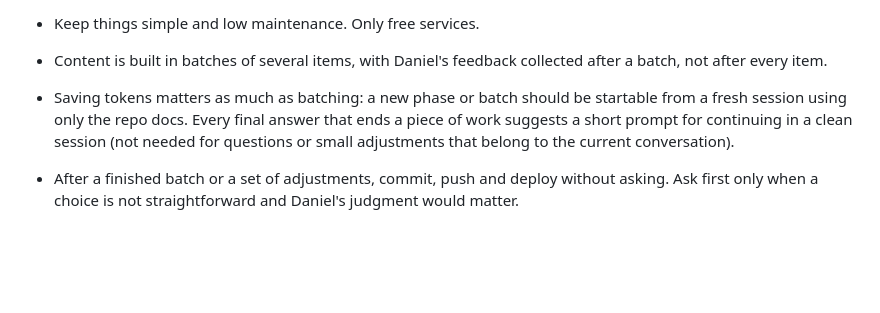
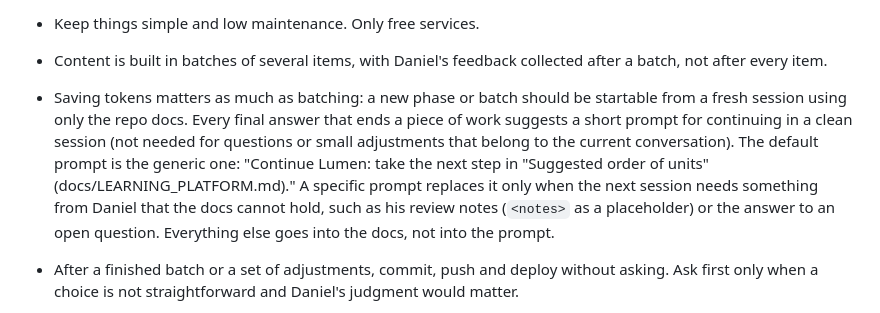
Before and after one commit to daniekans/lumen, a Markdown page: docs/DECISIONS.md, the part around the change. Rendered like a GitHub page; blank space fills up the shorter version.

Commit message:
docs: default continuation prompt

```diff
--- a/docs/DECISIONS.md
+++ b/docs/DECISIONS.md
@@ -105,7 +105,11 @@ reopen them. Newest last within each section. Add to this file whenever somethin
 - Saving tokens matters as much as batching: a new phase or batch should be startable from a fresh
   session using only the repo docs. Every final answer that ends a piece of work suggests a short
   prompt for continuing in a clean session (not needed for questions or small adjustments that
-  belong to the current conversation).
+  belong to the current conversation). The default prompt is the generic one: "Continue Lumen:
+  take the next step in "Suggested order of units" (docs/LEARNING_PLATFORM.md)." A specific
+  prompt replaces it only when the next session needs something from Daniel that the docs cannot
+  hold, such as his review notes (`<notes>` as a placeholder) or the answer to an open question.
+  Everything else goes into the docs, not into the prompt.
 - After a finished batch or a set of adjustments, commit, push and deploy without asking. Ask first
   only when a choice is not straightforward and Daniel's judgment would matter.
 
```
